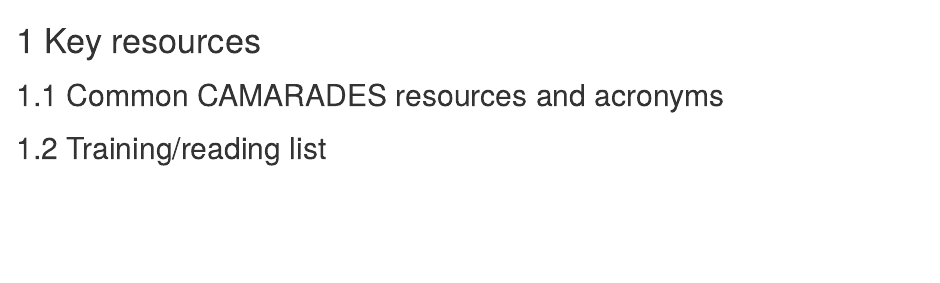
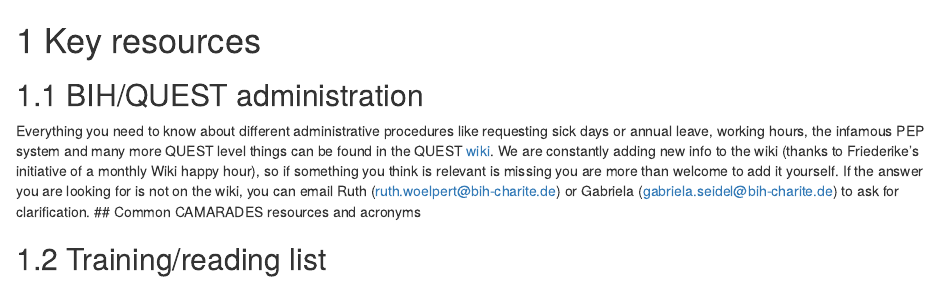
Before and after one commit to camaradesberlin/team-handbook, an R Markdown document (05-resources.Rmd): the page in a window 1100 px wide, from its top. Rendered offline with R 4.5, knitr and Pandoc, with nearby package versions; drawn as R Markdown's standard HTML page in place of the format the file asks for.

Commit message:
Update 05-resources.Rmd
SV testing out markdown - added section on BIH/QUEST level administration

```diff
--- a/05-resources.Rmd
+++ b/05-resources.Rmd
@@ -1,5 +1,6 @@
 # Key resources
-
+## BIH/QUEST administration
+Everything you need to know about different administrative procedures like requesting sick days or annual leave, working hours, the infamous PEP system and many more QUEST level things can be found in the QUEST [wiki](https://quest-wiki.premier.charite.de/index.php/Category:QUEST_Office_Admin). We are constantly adding new info to the wiki (thanks to Friederike's initiative of a monthly Wiki happy hour), so if something you think is relevant is missing you are more than welcome to add it yourself. If the answer you are looking for is not on the wiki, you can email Ruth (ruth.woelpert@bih-charite.de) or Gabriela (gabriela.seidel@bih-charite.de) to ask for clarification.
 ## Common CAMARADES resources and acronyms
 
 ## Training/reading list
```
